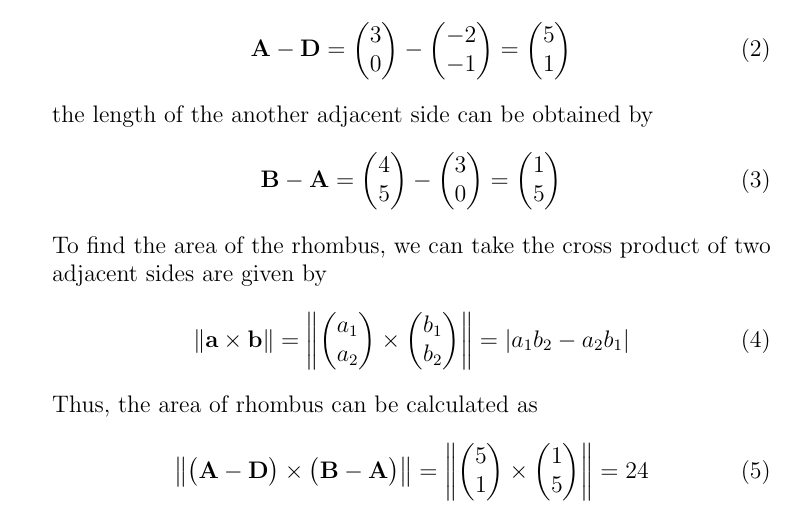
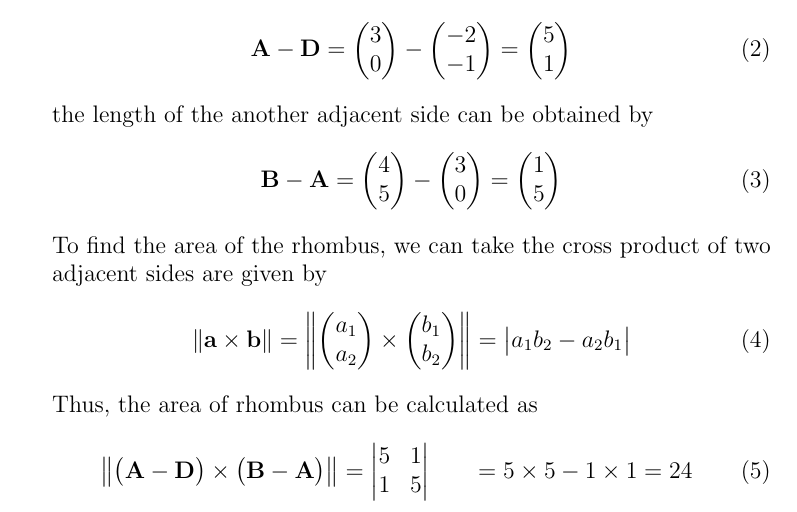
Before and after one commit to naveed790/vector, a LaTeX document (10.7.2.10/Coordinate_Geometry.tex): part of page 1 of 2, cut so that both start at the same text. Compiled offline with pdfLaTeX.

Commit message:
Add files via upload

```diff
--- a/10.7.2.10/Coordinate_Geometry.tex
+++ b/10.7.2.10/Coordinate_Geometry.tex
@@ -88,11 +88,11 @@ the length of the another adjacent side can be obtained by
 \end{align}
 To find the area of the rhombus, we can take the cross product of two adjacent sides are given by
 \begin{align}
-    \norm{\vec{a}\times \vec{b}} &=\norm{\myvec{a_1\\a_2} \times \myvec{b_1\\b_2}} =  \lvert a_1 b_2 - a_2 b_1 \rvert
+    \norm{\vec{a}\times \vec{b}} &=\norm{\myvec{a_1\\a_2} \times \myvec{b_1\\b_2}} =  \mydet{a_1 b_2 - a_2 b_1}
 \end{align}
 Thus, the area of rhombus can be calculated as
 \begin{align}
-        \norm{\myvec{\vec{A-D}}\times \myvec{\vec{B-A}}} = \norm{\myvec{5\\1} \times \myvec{1\\5}} &= 24
+                \norm{\myvec{\vec{A-D}}\times \myvec{\vec{B-A}}}&=\mydet{5 & 1\\1 & 5} &= 5 \times 5 - 1 \times 1 = 24
 \end{align}
 \begin{figure}[!h]
  \begin{center}
```
Also changed, not shown: 10.7.2.10/Coordinate_Geometry.pdf.
